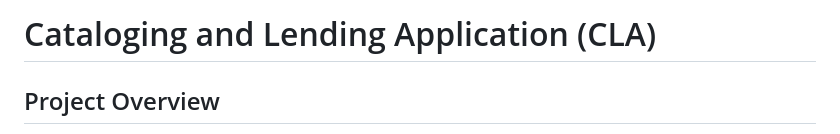
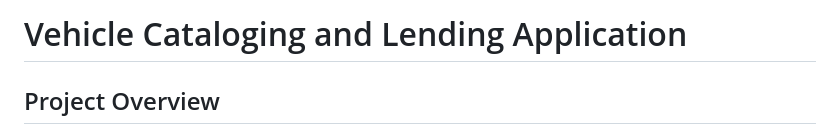
Before and after one commit to toddbalwinski/vehicle-cataloging-and-lending, a Markdown page: README.md, the part around the change. Rendered like a GitHub page.

```diff
--- a/README.md
+++ b/README.md
@@ -1,4 +1,4 @@
-# Cataloging and Lending Application (CLA)
+# Vehicle Cataloging and Lending Application
 
 ## Project Overview
 This project was developed as part of CS 3240 Software Engineering at the University of Virginia. The primary goal was to learn practical software development skills through the creation of a Cataloging and Lending Application (CLA). Working collaboratively in groups of five, each member undertook specialized roles to effectively deliver a fully functional web application.
```
